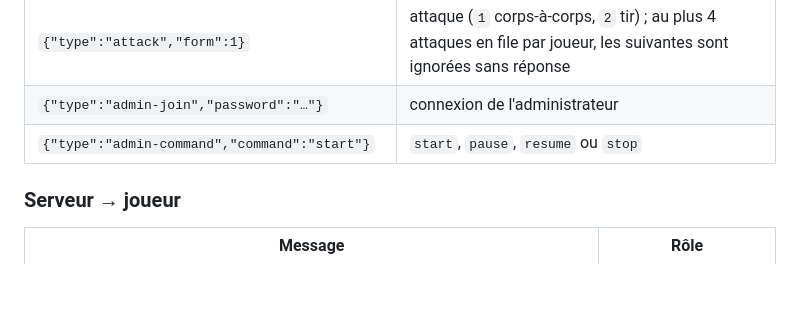
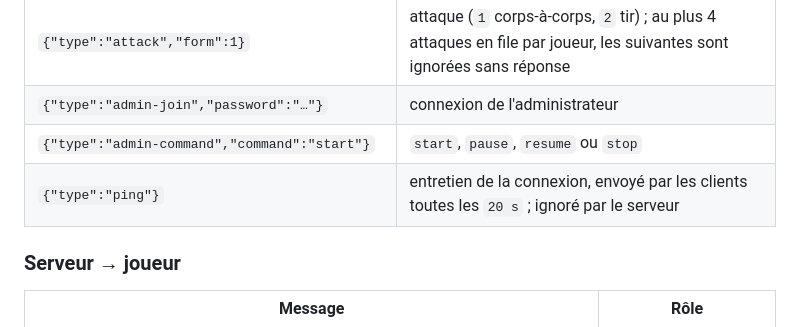
Before and after one commit to Taza67/battle-royale, a Markdown page: docs/PROTOCOLE.md, the part around the change. Rendered like a GitHub page; blank space fills up the shorter version.

Commit message:
docs(protocole): documenter le message ping d'entretien

```diff
--- a/docs/PROTOCOLE.md
+++ b/docs/PROTOCOLE.md
@@ -108,6 +108,7 @@ Point d'accès : `ws(s)://<hôte>/battle-royale-server/websocketserver`, constru
 | `{"type":"attack","form":1}` | attaque (`1` corps-à-corps, `2` tir) ; au plus 4 attaques en file par joueur, les suivantes sont ignorées sans réponse |
 | `{"type":"admin-join","password":"…"}` | connexion de l'administrateur |
 | `{"type":"admin-command","command":"start"}` | `start`, `pause`, `resume` ou `stop` |
+| `{"type":"ping"}` | entretien de la connexion, envoyé par les clients toutes les `20 s` ; ignoré par le serveur |
 
 ### Serveur → joueur
 
```
